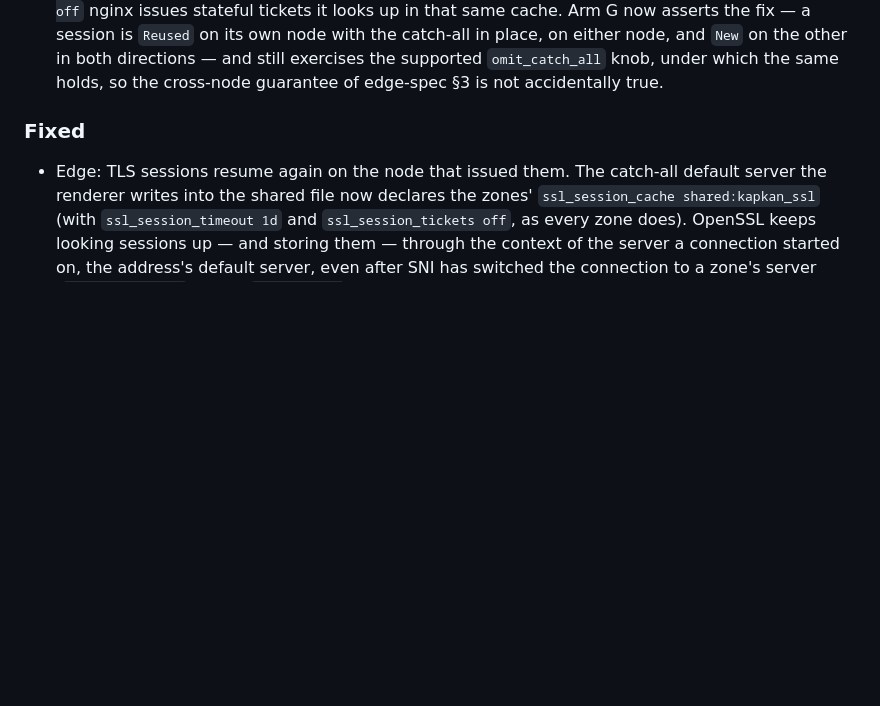
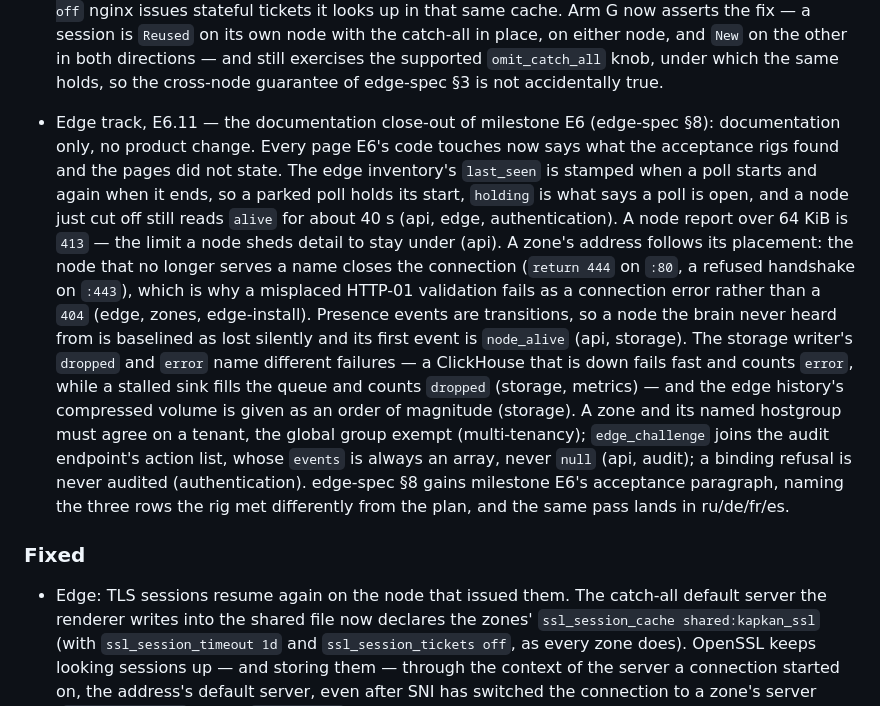
Before and after one commit to fornex/kapkan, a Markdown page: CHANGELOG.md, the part around the change. Rendered like a GitHub page; blank space fills up the shorter version.

Commit message:
docs(edge): close out E6 in English — what the rigs found and the pages did not say
Every page milestone E6's code touches gains the facts the E6.10 fleet rig
and the E6.9 anycast rig established and no page stated:

- api, edge, authentication: the inventory's last_seen is stamped at a poll's
  start and again at its end, so a parked poll holds its start and "holding"
  is the open-poll signal; a node just cut off reads alive for about 40 s.
- api: a node report over 64 KiB is 413 — the limit a node sheds detail to
  stay under, so a 413 there is a client that did not.
- edge, zones, edge-install: a zone's address follows its placement. A node
  outside it closes the connection (return 444 on :80, a refused handshake on
  :443), which is why a misplaced HTTP-01 validation fails as a connection
  error and not a 404.
- api, storage: presence events are transitions, so a node the brain never
  heard from is baselined as lost silently; its first event is node_alive.
- storage, metrics: dropped and error are different failures — a ClickHouse
  that is down fails fast and counts error, a stalled sink fills the queue
  and counts dropped. The edge history's volume gains an order of magnitude.
- multi-tenancy: ownership and placement are two axes and must agree on a
  tenant, with the global group exempt; what narrows an agent token is
  topology, never ownership.
- api, audit: edge_challenge in the audit action list; events is always an
  array, never null.
- configuration: storage carries the edge history too.

the dashboard page was checked against the shipped console and needed nothing.

```diff
--- a/CHANGELOG.md
+++ b/CHANGELOG.md
@@ -805,6 +805,24 @@ security-relevant.
   either node, and `New` on the other in both directions — and still exercises the supported
   `omit_catch_all` knob, under which the same holds, so the cross-node guarantee of edge-spec §3
   is not accidentally true.
+- Edge track, E6.11 — the documentation close-out of milestone E6 (edge-spec §8): documentation
+  only, no product change. Every page E6's code touches now says what the acceptance rigs found
+  and the pages did not state. The edge inventory's `last_seen` is stamped when a poll starts and
+  again when it ends, so a parked poll holds its start, `holding` is what says a poll is open, and
+  a node just cut off still reads `alive` for about 40 s (api, edge, authentication). A node
+  report over 64 KiB is `413` — the limit a node sheds detail to stay under (api). A zone's
+  address follows its placement: the node that no longer serves a name closes the connection
+  (`return 444` on `:80`, a refused handshake on `:443`), which is why a misplaced HTTP-01
+  validation fails as a connection error rather than a `404` (edge, zones, edge-install). Presence
+  events are transitions, so a node the brain never heard from is baselined as lost silently and
+  its first event is `node_alive` (api, storage). The storage writer's `dropped` and `error` name
+  different failures — a ClickHouse that is down fails fast and counts `error`, while a stalled
+  sink fills the queue and counts `dropped` (storage, metrics) — and the edge history's compressed
+  volume is given as an order of magnitude (storage). A zone and its named hostgroup must agree on
+  a tenant, the global group exempt (multi-tenancy); `edge_challenge` joins the audit endpoint's
+  action list, whose `events` is always an array, never `null` (api, audit); a binding refusal is
+  never audited (authentication). edge-spec §8 gains milestone E6's acceptance paragraph, naming
+  the three rows the rig met differently from the plan, and the same pass lands in ru/de/fr/es.
 
 ### Fixed
 - Edge: TLS sessions resume again on the node that issued them. The catch-all default server the
```
